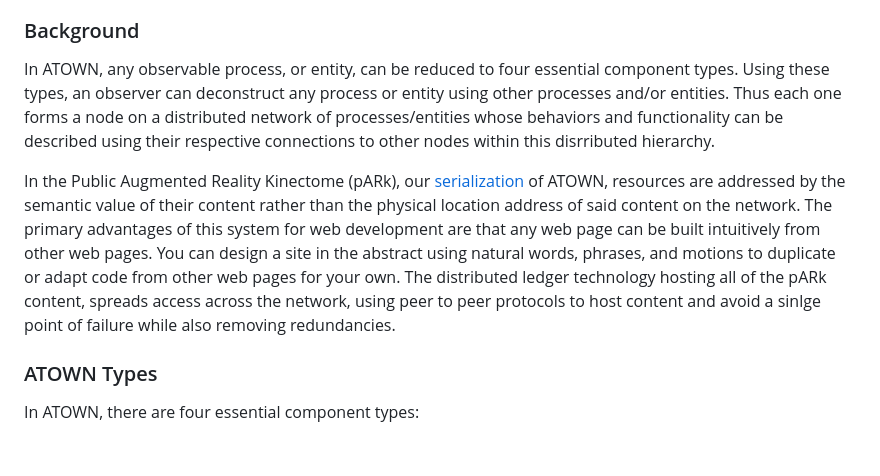
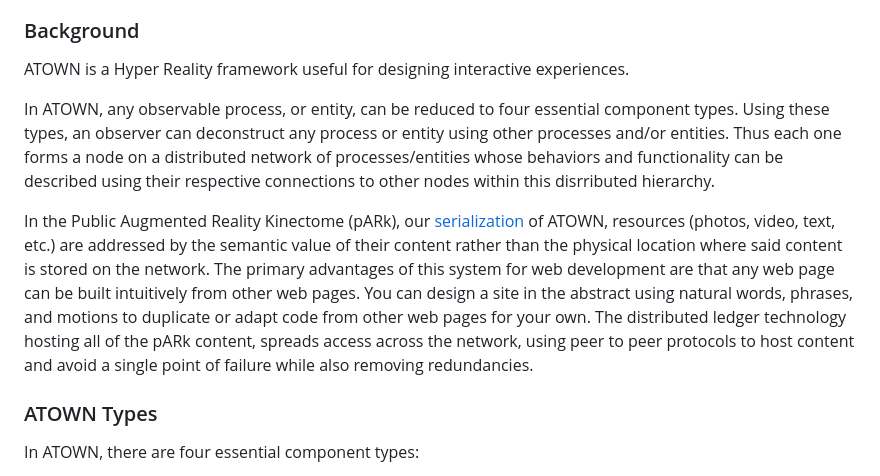
Before and after one commit to houseofvenus/atown, a Markdown page: README.md, the part around one of its changes. GitHub-like rendering; blank space fills up the shorter version.

```diff
--- a/README.md
+++ b/README.md
@@ -17,9 +17,11 @@
 
 ### Background
 
+ATOWN is a Hyper Reality framework useful for designing interactive experiences.
+
 In ATOWN, any observable process, or entity, can be reduced to four essential component types. Using these types, an observer can deconstruct any process or entity using other processes and/or entities. Thus each one forms a node on a distributed network of processes/entities whose behaviors and functionality can be described using their respective connections to other nodes within this disrributed hierarchy.
 
-In the Public Augmented Reality Kinectome (pARk), our [serialization](https://github.com/houseofvenus/pARk) of ATOWN, resources are addressed by the semantic value of their content rather than the physical location address of said content on the network. The primary advantages of this system for web development are that any web page can be built intuitively from other web pages. You can design a site in the abstract using natural words, phrases, and motions to duplicate or adapt code from other web pages for your own. The distributed ledger technology hosting all of the pARk content, spreads access across the network, using peer to peer protocols to host content and avoid a sinlge point of failure while also removing redundancies.
+In the Public Augmented Reality Kinectome (pARk), our [serialization](https://github.com/houseofvenus/pARk) of ATOWN, resources (photos, video, text, etc.) are addressed by the semantic value of their content rather than the physical location where said content is stored on the network. The primary advantages of this system for web development are that any web page can be built intuitively from other web pages. You can design a site in the abstract using natural words, phrases, and motions to duplicate or adapt code from other web pages for your own. The distributed ledger technology hosting all of the pARk content, spreads access across the network, using peer to peer protocols to host content and avoid a single point of failure while also removing redundancies.
 
 ### ATOWN Types
 
```
Also changed, not shown: other parts of README.md (+43 -8 lines).
